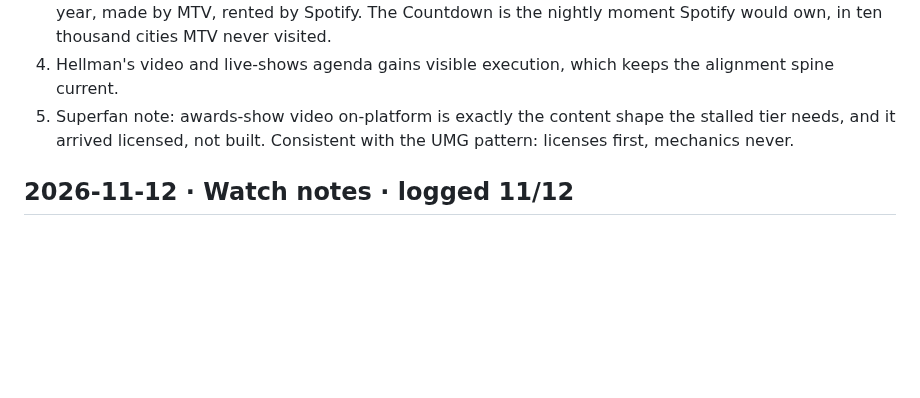
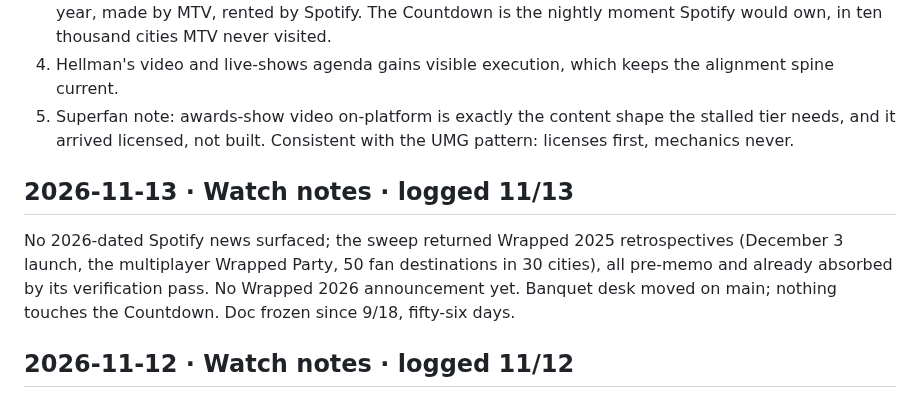
Before and after one commit to ashley-rudder/ashley-rudder-brief, a Markdown page: projects/countdown-dossier.md, the part around the change. Drawn GitHub-style; blank space fills up the shorter version.

Commit message:
Countdown day 56: quiet hold
Wrapped 2026 still unannounced; sweep returned only last year's
coverage. Doc frozen fifty-six days.

Co-Authored-By: Claude Fable 5 <noreply@anthropic.com>
Claude-Session: https://claude.ai/code/session_01XbZ57Zh2qB6bXeoJffr2MM

```diff
--- a/projects/countdown-dossier.md
+++ b/projects/countdown-dossier.md
@@ -58,6 +58,12 @@ What it touches in the memo:
 3. The objection it arms: "we do moments now, see the VMAs." Drill card staged: the VMAs are one night a year, made by MTV, rented by Spotify. The Countdown is the nightly moment Spotify would own, in ten thousand cities MTV never visited.
 4. Hellman's video and live-shows agenda gains visible execution, which keeps the alignment spine current.
 5. Superfan note: awards-show video on-platform is exactly the content shape the stalled tier needs, and it arrived licensed, not built. Consistent with the UMG pattern: licenses first, mechanics never.
+
+## 2026-11-13 · Watch notes · logged 11/13
+
+No 2026-dated Spotify news surfaced; the sweep returned Wrapped 2025 retrospectives (December 3 launch, the multiplayer Wrapped Party, 50 fan destinations in 30 cities), all pre-memo and already absorbed by its verification pass.
+No Wrapped 2026 announcement yet. Banquet desk moved on main; nothing touches the Countdown.
+Doc frozen since 9/18, fifty-six days.
 
 ## 2026-11-12 · Watch notes · logged 11/12
 
```
Also changed, not shown: projects/the-countdown.md (+2 -0 lines).
